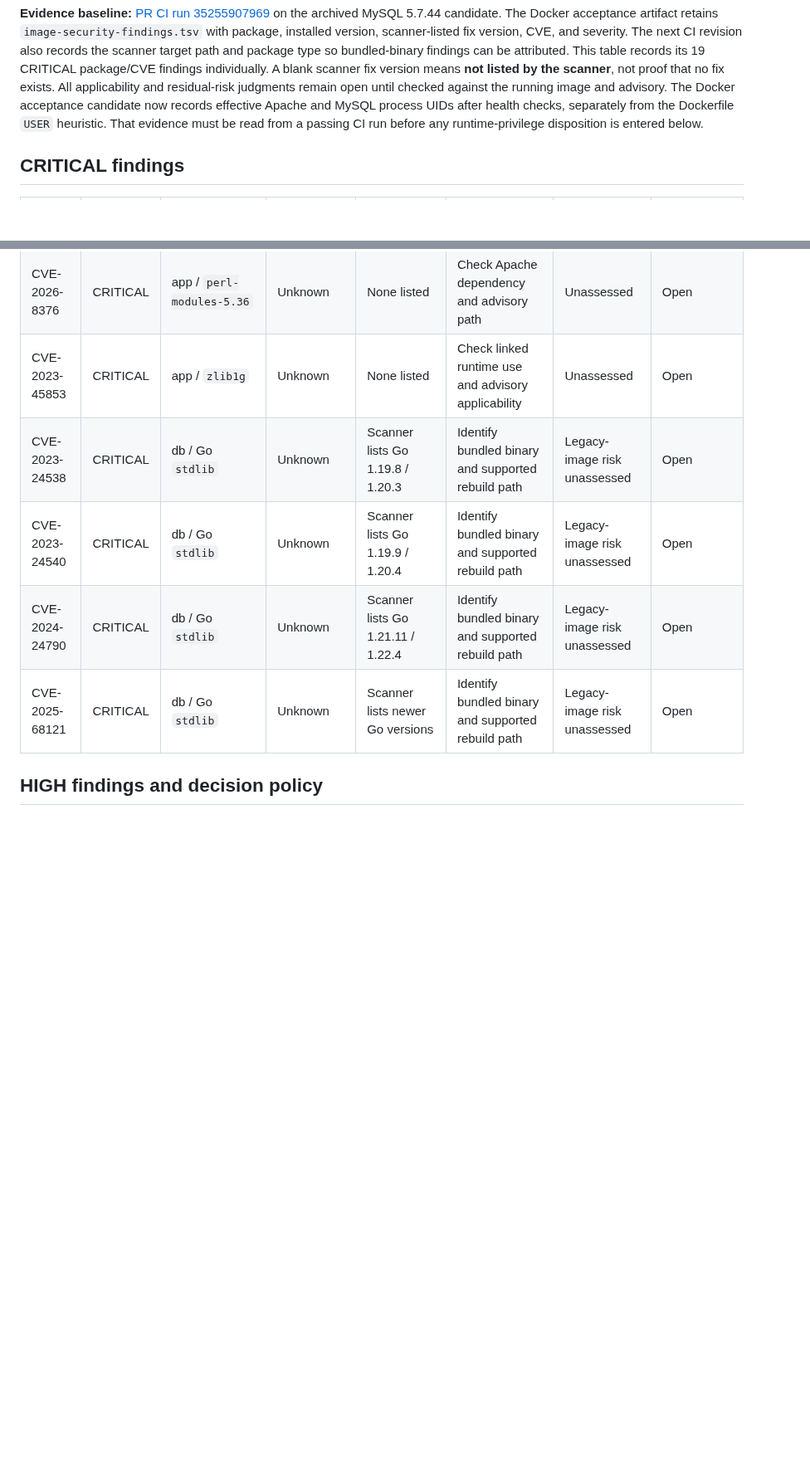
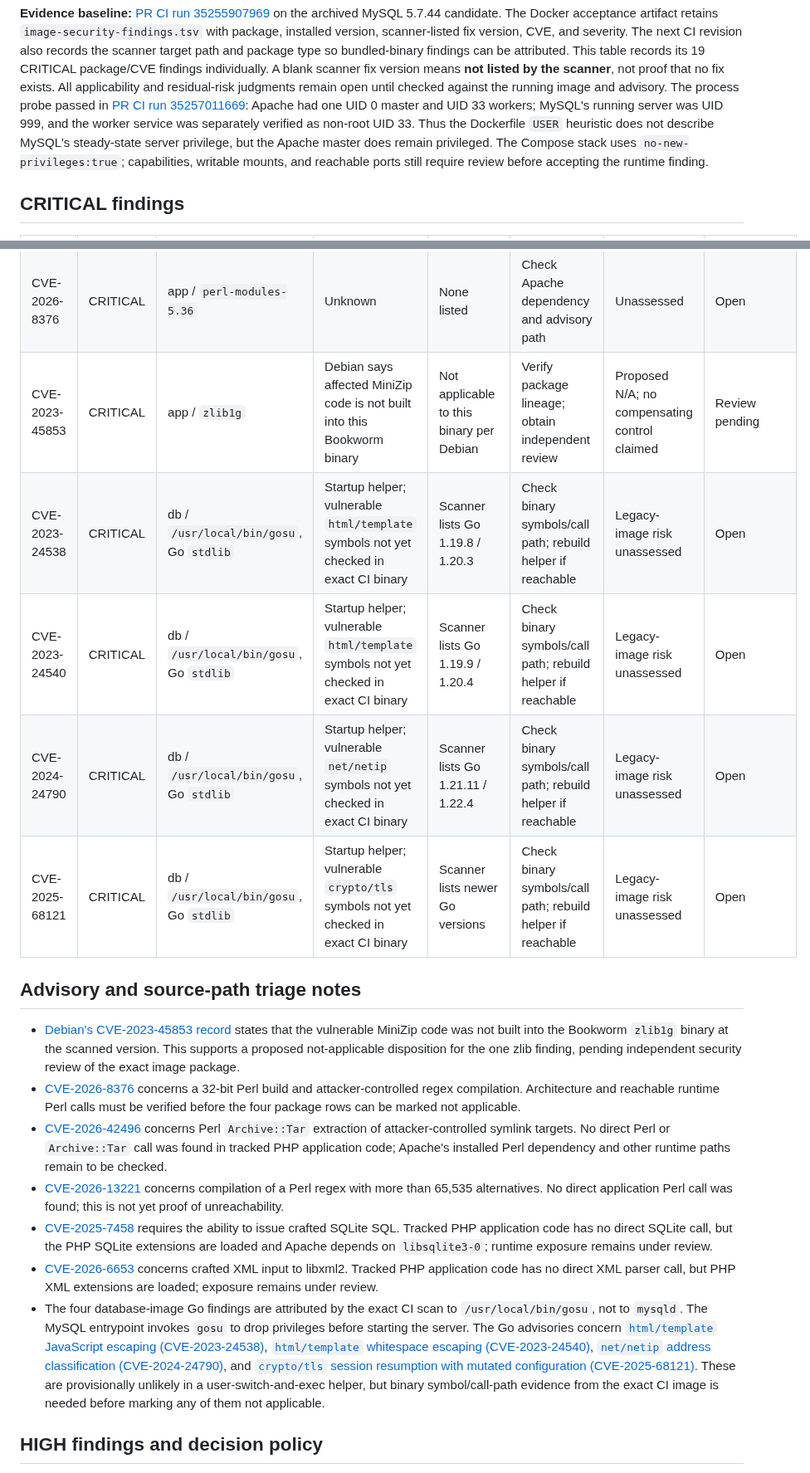
Before and after one commit to jybanez/syndicatum, a Markdown page: docs/v1-security-acceptance-table.md, 2 parts joined by grey strips. Shown at 83% size. Rendered like a GitHub page; blank space fills up the shorter version.

Commit message:
Document critical advisory applicability evidence

```diff
--- a/docs/v1-security-acceptance-table.md
+++ b/docs/v1-security-acceptance-table.md
@@ -14,10 +14,13 @@ This table records its 19 CRITICAL package/CVE
 findings individually. A blank scanner fix version means **not listed by the
 scanner**, not proof that no fix exists. All applicability and residual-risk
 judgments remain open until checked against the running image and advisory.
-The Docker acceptance candidate now records effective Apache and MySQL process
-UIDs after health checks, separately from the Dockerfile `USER` heuristic.
-That evidence must be read from a passing CI run before any runtime-privilege
-disposition is entered below.
+The process probe passed in [PR CI run 35257011669](https://github.com/jybanez/syndicatum/actions/runs/35257011669):
+Apache had one UID 0 master and UID 33 workers; MySQL's running server was
+UID 999, and the worker service was separately verified as non-root UID 33.
+Thus the Dockerfile `USER` heuristic does not describe MySQL's steady-state
+server privilege, but the Apache master does remain privileged. The Compose
+stack uses `no-new-privileges:true`; capabilities, writable mounts, and
+reachable ports still require review before accepting the runtime finding.
 
 ## CRITICAL findings
 
@@ -37,11 +40,50 @@ disposition is entered below.
 | CVE-2026-13221 | CRITICAL | app / `perl-modules-5.36` | Unknown | None listed | Check Apache dependency and advisory path | Unassessed | Open |
 | CVE-2026-42496 | CRITICAL | app / `perl-modules-5.36` | Unknown | None listed | Check Apache dependency and advisory path | Unassessed | Open |
 | CVE-2026-8376 | CRITICAL | app / `perl-modules-5.36` | Unknown | None listed | Check Apache dependency and advisory path | Unassessed | Open |
-| CVE-2023-45853 | CRITICAL | app / `zlib1g` | Unknown | None listed | Check linked runtime use and advisory applicability | Unassessed | Open |
-| CVE-2023-24538 | CRITICAL | db / Go `stdlib` | Unknown | Scanner lists Go 1.19.8 / 1.20.3 | Identify bundled binary and supported rebuild path | Legacy-image risk unassessed | Open |
-| CVE-2023-24540 | CRITICAL | db / Go `stdlib` | Unknown | Scanner lists Go 1.19.9 / 1.20.4 | Identify bundled binary and supported rebuild path | Legacy-image risk unassessed | Open |
-| CVE-2024-24790 | CRITICAL | db / Go `stdlib` | Unknown | Scanner lists Go 1.21.11 / 1.22.4 | Identify bundled binary and supported rebuild path | Legacy-image risk unassessed | Open |
-| CVE-2025-68121 | CRITICAL | db / Go `stdlib` | Unknown | Scanner lists newer Go versions | Identify bundled binary and supported rebuild path | Legacy-image risk unassessed | Open |
+| CVE-2023-45853 | CRITICAL | app / `zlib1g` | Debian says affected MiniZip code is not built into this Bookworm binary | Not applicable to this binary per Debian | Verify package lineage; obtain independent review | Proposed N/A; no compensating control claimed | Review pending |
+| CVE-2023-24538 | CRITICAL | db / `/usr/local/bin/gosu`, Go `stdlib` | Startup helper; vulnerable `html/template` symbols not yet checked in exact CI binary | Scanner lists Go 1.19.8 / 1.20.3 | Check binary symbols/call path; rebuild helper if reachable | Legacy-image risk unassessed | Open |
+| CVE-2023-24540 | CRITICAL | db / `/usr/local/bin/gosu`, Go `stdlib` | Startup helper; vulnerable `html/template` symbols not yet checked in exact CI binary | Scanner lists Go 1.19.9 / 1.20.4 | Check binary symbols/call path; rebuild helper if reachable | Legacy-image risk unassessed | Open |
+| CVE-2024-24790 | CRITICAL | db / `/usr/local/bin/gosu`, Go `stdlib` | Startup helper; vulnerable `net/netip` symbols not yet checked in exact CI binary | Scanner lists Go 1.21.11 / 1.22.4 | Check binary symbols/call path; rebuild helper if reachable | Legacy-image risk unassessed | Open |
+| CVE-2025-68121 | CRITICAL | db / `/usr/local/bin/gosu`, Go `stdlib` | Startup helper; vulnerable `crypto/tls` symbols not yet checked in exact CI binary | Scanner lists newer Go versions | Check binary symbols/call path; rebuild helper if reachable | Legacy-image risk unassessed | Open |
+
+## Advisory and source-path triage notes
+
+- [Debian's CVE-2023-45853 record](https://security-tracker.debian.org/tracker/CVE-2023-45853)
+  states that the vulnerable MiniZip code was not built into the Bookworm
+  `zlib1g` binary at the scanned version. This supports a proposed
+  not-applicable disposition for the one zlib finding, pending independent
+  security review of the exact image package.
+- [CVE-2026-8376](https://security-tracker.debian.org/tracker/CVE-2026-8376)
+  concerns a 32-bit Perl build and attacker-controlled regex compilation.
+  Architecture and reachable runtime Perl calls must be verified before the
+  four package rows can be marked not applicable.
+- [CVE-2026-42496](https://security-tracker.debian.org/tracker/CVE-2026-42496)
+  concerns Perl `Archive::Tar` extraction of attacker-controlled symlink
+  targets. No direct Perl or `Archive::Tar` call was found in tracked PHP
+  application code; Apache's installed Perl dependency and other runtime
+  paths remain to be checked.
+- [CVE-2026-13221](https://security-tracker.debian.org/tracker/CVE-2026-13221)
+  concerns compilation of a Perl regex with more than 65,535 alternatives.
+  No direct application Perl call was found; this is not yet proof of
+  unreachability.
+- [CVE-2025-7458](https://security-tracker.debian.org/tracker/CVE-2025-7458)
+  requires the ability to issue crafted SQLite SQL. Tracked PHP application
+  code has no direct SQLite call, but the PHP SQLite extensions are loaded and
+  Apache depends on `libsqlite3-0`; runtime exposure remains under review.
+- [CVE-2026-6653](https://security-tracker.debian.org/tracker/CVE-2026-6653)
+  concerns crafted XML input to libxml2. Tracked PHP application code has no
+  direct XML parser call, but PHP XML extensions are loaded; exposure remains
+  under review.
+- The four database-image Go findings are attributed by the exact CI scan to
+  `/usr/local/bin/gosu`, not to `mysqld`. The MySQL entrypoint invokes `gosu`
+  to drop privileges before starting the server. The Go advisories concern
+  [`html/template` JavaScript escaping (CVE-2023-24538)](https://pkg.go.dev/vuln/GO-2023-1703),
+  [`html/template` whitespace escaping (CVE-2023-24540)](https://pkg.go.dev/vuln/GO-2023-1752),
+  [`net/netip` address classification (CVE-2024-24790)](https://pkg.go.dev/vuln/GO-2024-2887),
+  and [`crypto/tls` session resumption with mutated configuration (CVE-2025-68121)](https://pkg.go.dev/vuln/GO-2026-4337).
+  These are provisionally unlikely in a user-switch-and-exec helper, but
+  binary symbol/call-path evidence from the exact CI image is needed before
+  marking any of them not applicable.
 
 ## HIGH findings and decision policy
 
```
